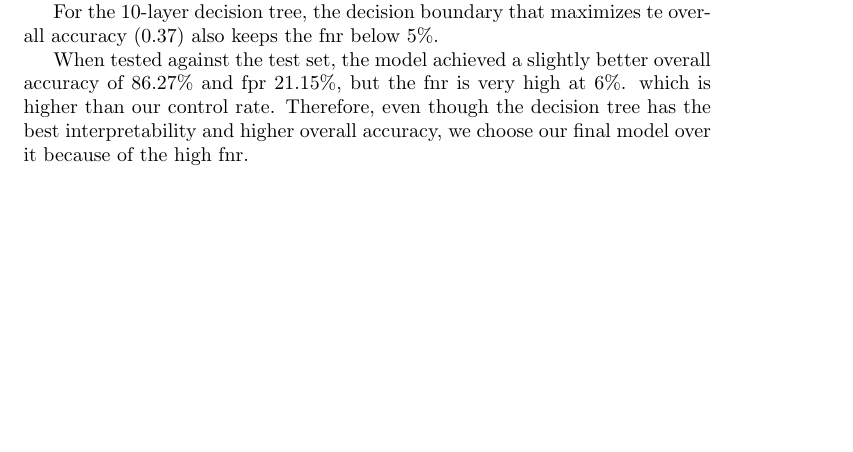
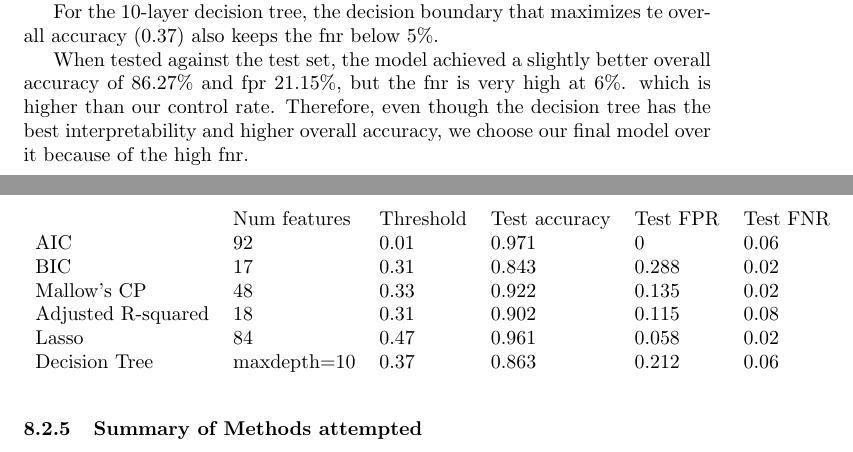
Before and after one commit to EliXie212/bios-611-project, a LaTeX document (heart_disease_report.tex): part of page 12 of 12 before the commit and two parts of pages 12 and 13 of 13 after it, the two joined at a grey line, cut so that both start at the same text, the shorter picture padded with empty space. Compiled offline with pdfLaTeX.

Commit message:
Added summary table

```diff
--- a/heart_disease_report.tex
+++ b/heart_disease_report.tex
@@ -277,6 +277,20 @@ higher than our control rate. Therefore, even though the decision tree has the
 best interpretability and higher overall accuracy, we choose our final model
 over it because of the high fnr.
 
+\subsubsection{Summary of Methods attempted}
+
+\begin{table}[]
+\begin{tabular}{llllll}
+                   & Num features & Threshold & Test accuracy & Test FPR & Test FNR \\
+AIC                & 92           & 0.01      & 0.971         & 0        & 0.06     \\
+BIC                & 17           & 0.31      & 0.843         & 0.288    & 0.02     \\
+Mallow's CP        & 48           & 0.33      & 0.922         & 0.135    & 0.02     \\
+Adjusted R-squared & 18           & 0.31      & 0.902         & 0.115    & 0.08     \\
+Lasso              & 84           & 0.47      & 0.961         & 0.058    & 0.02     \\
+Decision Tree      & maxdepth=10  & 0.37      & 0.863         & 0.212    & 0.06
+\end{tabular}
+\end{table}
+
 \end{document}
 
 
```
